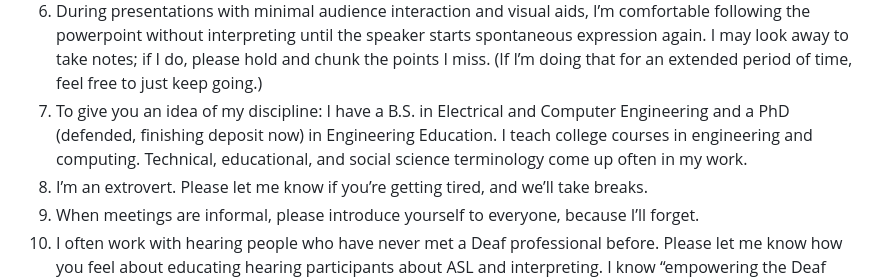
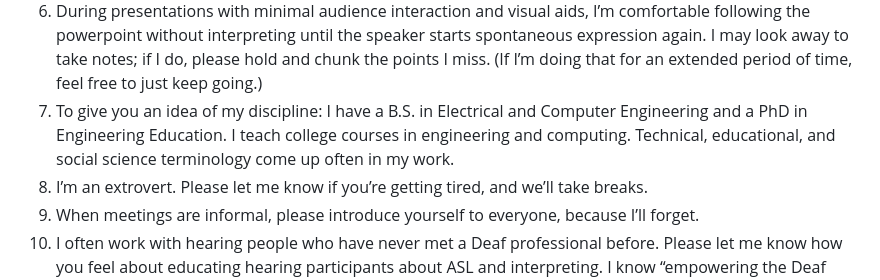
Before and after one commit to mchua/a11y, a Markdown page: terpteamprep.md, the part around the change. Drawn GitHub-style.

Commit message:
Finished PhD

```diff
--- a/terpteamprep.md
+++ b/terpteamprep.md
@@ -6,7 +6,7 @@
 1. All that having been said, I do prefer going more ASL receptively when the context and shared vocabulary are clear. You will see me signing with a strong mainstream/English accent and think “ah, she must prefer PSE!” Nope. My receptive preferences are totally independent of my (current lack of) ability to control my mix of expressive PSE/ASL.
 1. Context and shared vocabulary will often not be clear, because… they’re research discussions! I’m accustomed to academic ASL with mouthing of key vocabulary, and do appreciate seeing the English when interacting in situations where using the same vocabulary as the hearing speakers would be helpful (yay power dynamics). If you aren’t familiar with the jargon, mouth the word and guess at the phonetic spelling, and we’ll have a high chance of getting the right word. After some time, if I’m familiar with the concepts being discussed, I may be able to feed you a better spatial setup.
 1. During presentations with minimal audience interaction and visual aids, I’m comfortable following the powerpoint without interpreting until the speaker starts spontaneous expression again. I may look away to take notes; if I do, please hold and chunk the points I miss. (If I’m doing that for an extended period of time, feel free to just keep going.)
-1. To give you an idea of my discipline: I have a B.S. in Electrical and Computer Engineering and a PhD (defended, finishing deposit now) in Engineering Education. I teach college courses in engineering and computing. Technical, educational, and social science terminology come up often in my work.
+1. To give you an idea of my discipline: I have a B.S. in Electrical and Computer Engineering and a PhD in Engineering Education. I teach college courses in engineering and computing. Technical, educational, and social science terminology come up often in my work.
 1. I’m an extrovert. Please let me know if you’re getting tired, and we’ll take breaks.
 1. When meetings are informal, please introduce yourself to everyone, because I’ll forget.
 1. I often work with hearing people who have never met a Deaf professional before. Please let me know how you feel about educating hearing participants about ASL and interpreting. I know “empowering the Deaf person to explain this stuff themselves” is a thing, but I’ve also answered that question fifty thousand times before, and delegation is an empowered act (if you’re comfortable with it).
```
